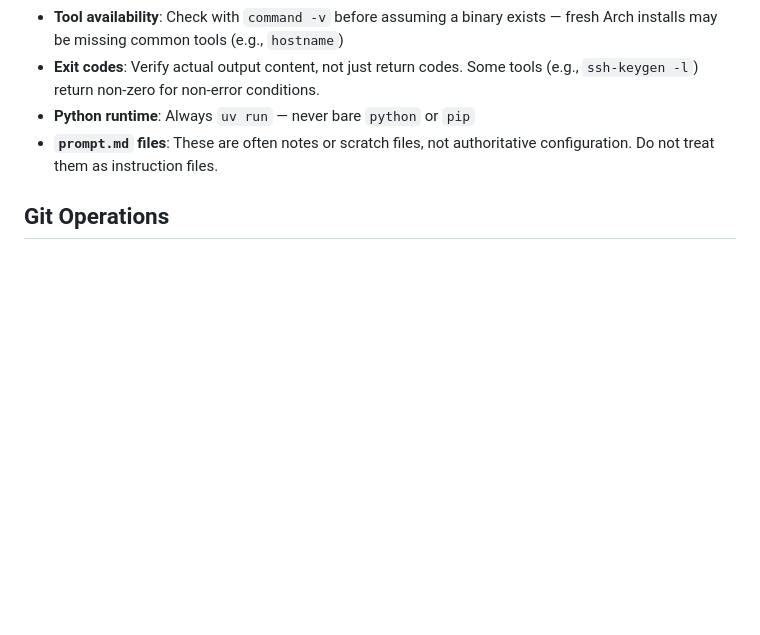
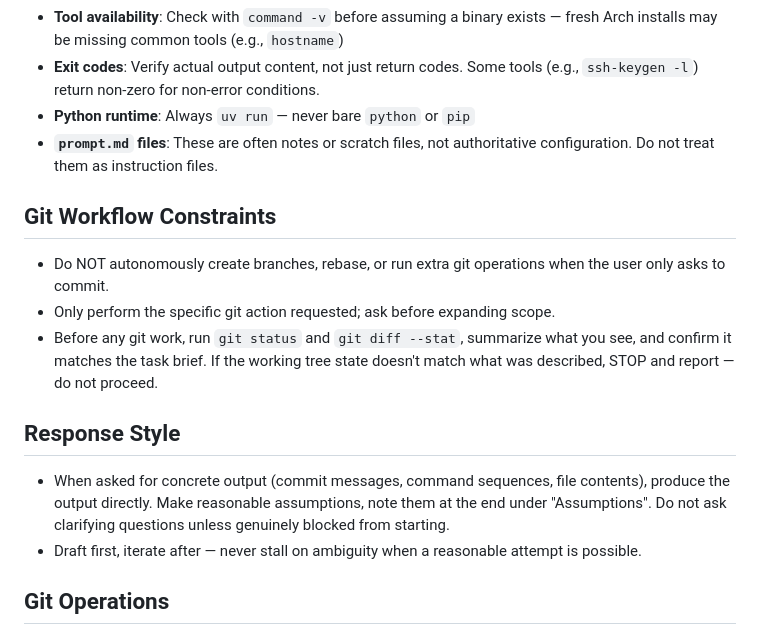
Before and after one commit to caraxesthebloodwyrm02/gruff, a Markdown page: CLAUDE.md, the part around the change. Rendered like a GitHub page; blank space fills up the shorter version.

```diff
--- a/CLAUDE.md
+++ b/CLAUDE.md
@@ -178,6 +178,17 @@ Cross-server contracts that must not be broken:
 - **Python runtime**: Always `uv run` — never bare `python` or `pip`
 - **`prompt.md` files**: These are often notes or scratch files, not authoritative configuration. Do not treat them as instruction files.
 
+## Git Workflow Constraints
+
+- Do NOT autonomously create branches, rebase, or run extra git operations when the user only asks to commit.
+- Only perform the specific git action requested; ask before expanding scope.
+- Before any git work, run `git status` and `git diff --stat`, summarize what you see, and confirm it matches the task brief. If the working tree state doesn't match what was described, STOP and report — do not proceed.
+
+## Response Style
+
+- When asked for concrete output (commit messages, command sequences, file contents), produce the output directly. Make reasonable assumptions, note them at the end under "Assumptions". Do not ask clarifying questions unless genuinely blocked from starting.
+- Draft first, iterate after — never stall on ambiguity when a reasonable attempt is possible.
+
 ## Git Operations
 
 - **Push strategy**: Prefer `gh` CLI or HTTPS as fallback if SSH fails. Do not retry SSH more than once.
```
